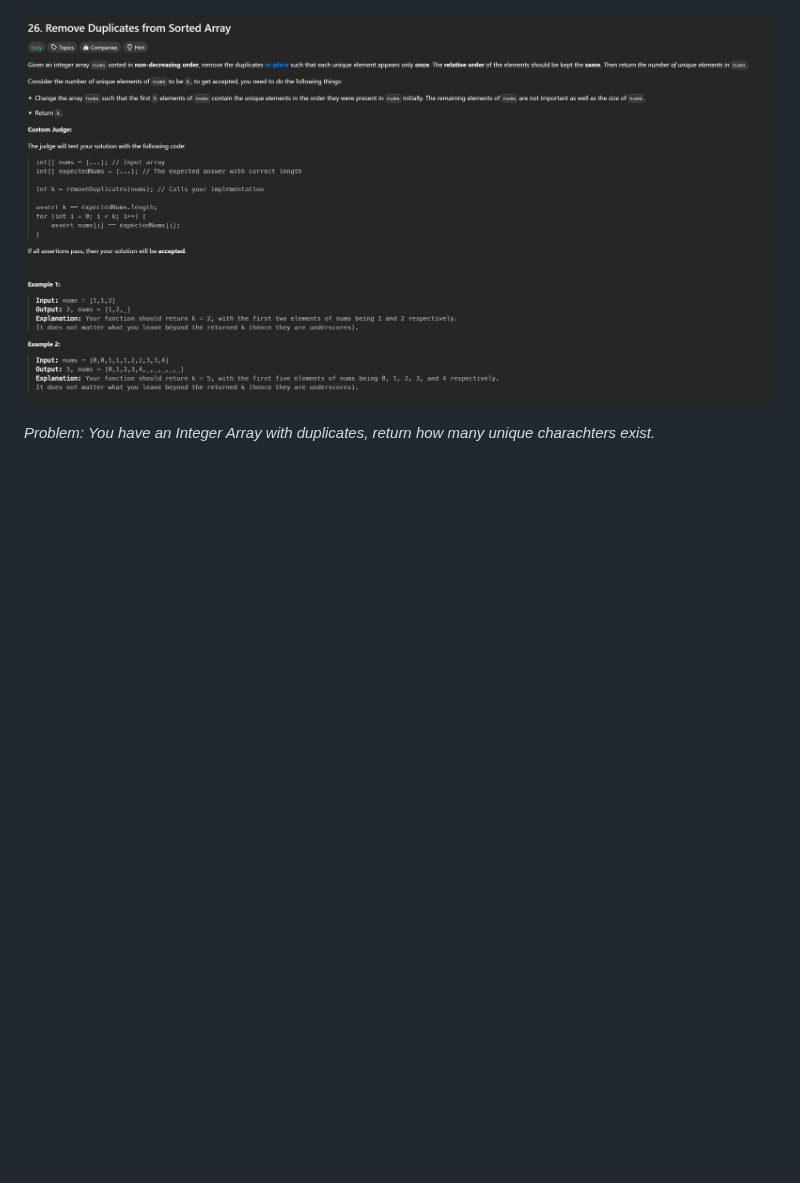
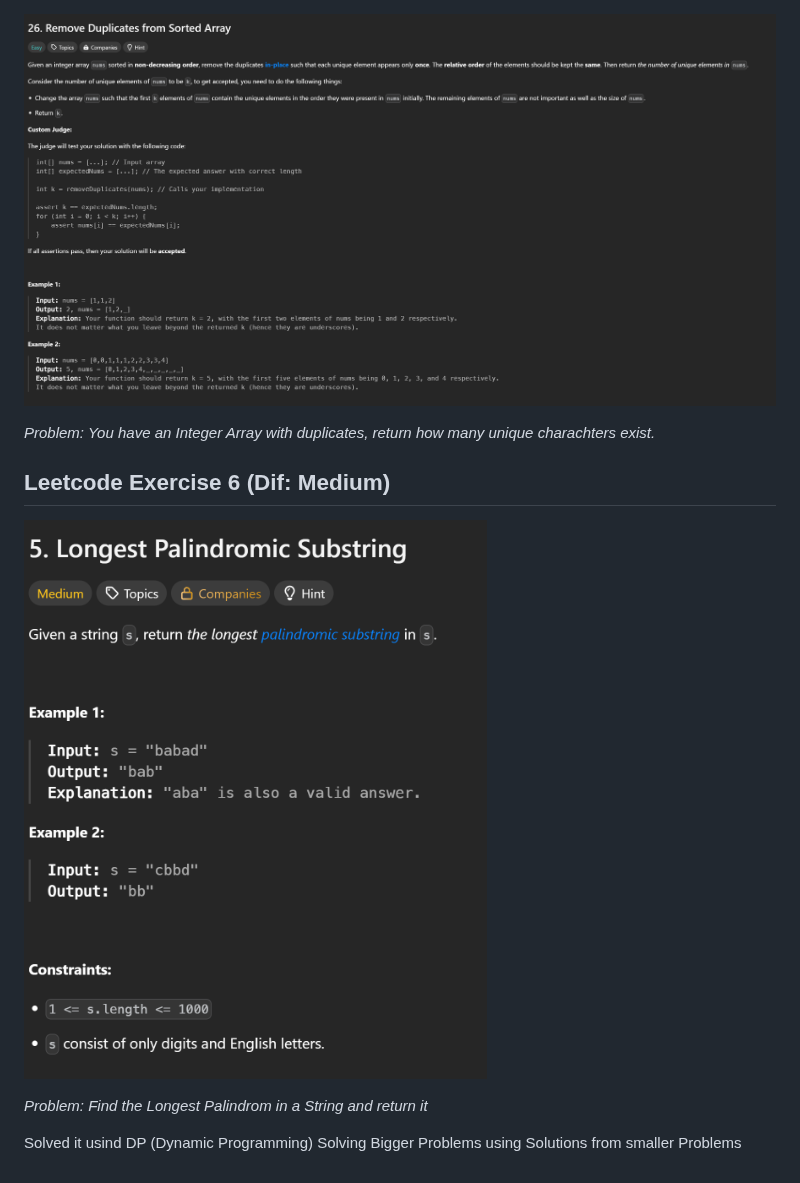
Before and after one commit to casper-zielinski/LeetCode-Exercises, a Markdown page: README.md, the part around the change. Drawn GitHub-style; pictures changed too: resources/Leetcode-Problem6.png (added); blank space fills up the shorter version.

Commit message:
Exercise6 of LeetCode Longest Palindrome finished

```diff
--- a/README.md
+++ b/README.md
@@ -506,3 +506,12 @@ public double findMedianSortedArrays(int[] nums1, int[] nums2) {
 ![Problem 5](resources/Leetcode-Problem5.png)
 
 *Problem: You have an Integer Array with duplicates, return how many unique charachters exist.*
+
+## Leetcode Exercise 6 (Dif: Medium)
+
+![Problem 6](resources/Leetcode-Problem6.png)
+
+*Problem: Find the Longest Palindrom in a String and return it*
+
+Solved it usind DP (Dynamic Programming)
+Solving Bigger Problems using Solutions from smaller Problems
```
Also changed, not shown: 3 other files.
